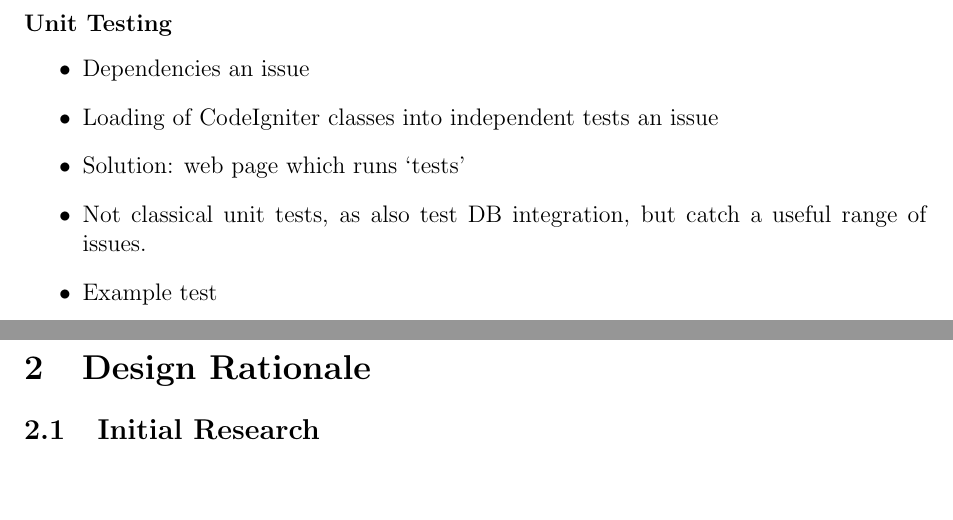
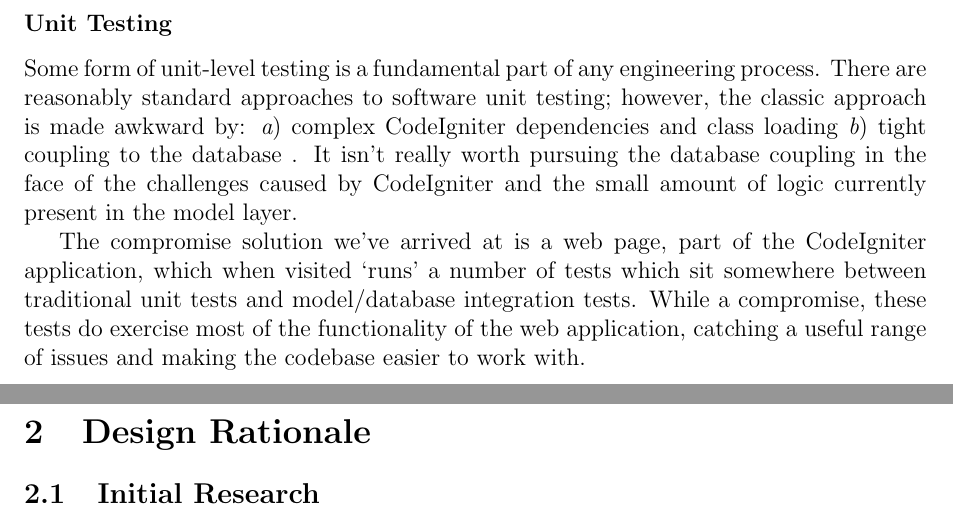
Before and after one commit to qlkzy/iapt-group-12, a LaTeX document (report/report.tex, which reads report/reliability.tex): two parts of pages 6 and 7 of 34, joined at a grey line, cut so that both start at the same text, the shorter picture padded with empty space. Compiled offline with pdfLaTeX.

Commit message:
Write up unit testing

```diff
--- a/report/reliability.tex
+++ b/report/reliability.tex
@@ -173,11 +173,21 @@ etc.
 
 \subsubsection{Unit Testing}
 
-\begin{itemize}
-\item Dependencies an issue
-\item Loading of CodeIgniter classes into independent tests an issue
-\item Solution: web page which runs `tests'
-\item Not classical unit tests, as also test DB integration, but catch
-  a useful range of issues.
-\item Example test
-\end{itemize}
+Some form of unit-level testing is a fundamental part of any
+engineering process. There are reasonably standard approaches to
+software unit testing; however, the classic approach is made awkward
+by:
+\begin{inparaenum}[\itshape a\upshape)]
+\item complex CodeIgniter dependencies and class loading
+\item tight coupling to the database
+\end{inparaenum}.
+It isn't really worth pursuing the database coupling in the face of
+the challenges caused by CodeIgniter and the small amount of logic
+currently present in the model layer.
+
+The compromise solution we've arrived at is a web page, part of the
+CodeIgniter application, which when visited `runs' a number of tests
+which sit somewhere between traditional unit tests and model/database
+integration tests.  While a compromise, these tests do exercise most
+of the functionality of the web application, catching a useful range
+of issues and making the codebase easier to work with.
```
Also changed, not shown: report/reliability.tex (2 more changed lines).
